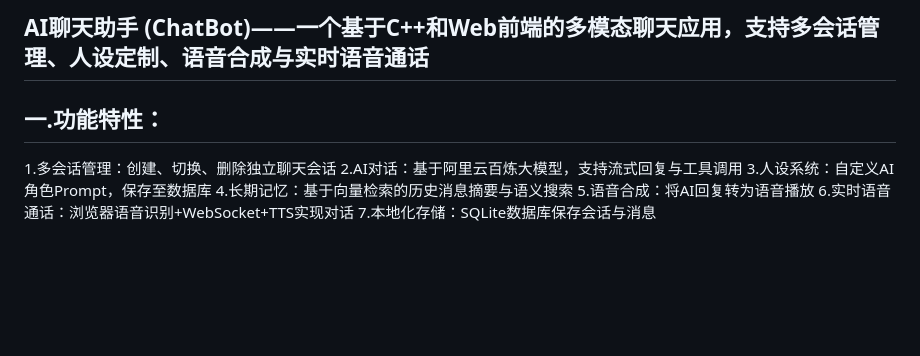
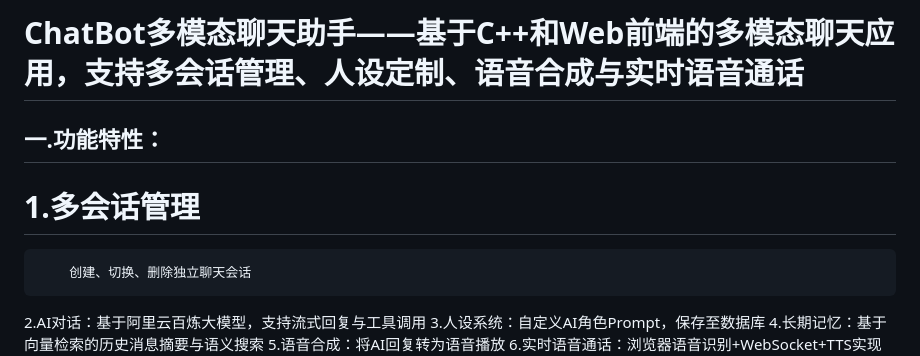
Before and after one commit to zengqing-creator/ChatBot-Project, a Markdown page: README.md, the part around the change. Drawn GitHub-style; blank space fills up the shorter version.

```diff
--- a/README.md
+++ b/README.md
@@ -1,7 +1,8 @@
-## AI聊天助手 (ChatBot)——一个基于C++和Web前端的多模态聊天应用，支持多会话管理、人设定制、语音合成与实时语音通话
+# ChatBot多模态聊天助手——基于C++和Web前端的多模态聊天应用，支持多会话管理、人设定制、语音合成与实时语音通话
 
 ## 一.功能特性：
-1.多会话管理：创建、切换、删除独立聊天会话
+# 1.多会话管理
+        创建、切换、删除独立聊天会话
 2.AI对话：基于阿里云百炼大模型，支持流式回复与工具调用
 3.人设系统：自定义AI角色Prompt，保存至数据库
 4.长期记忆：基于向量检索的历史消息摘要与语义搜索
```
